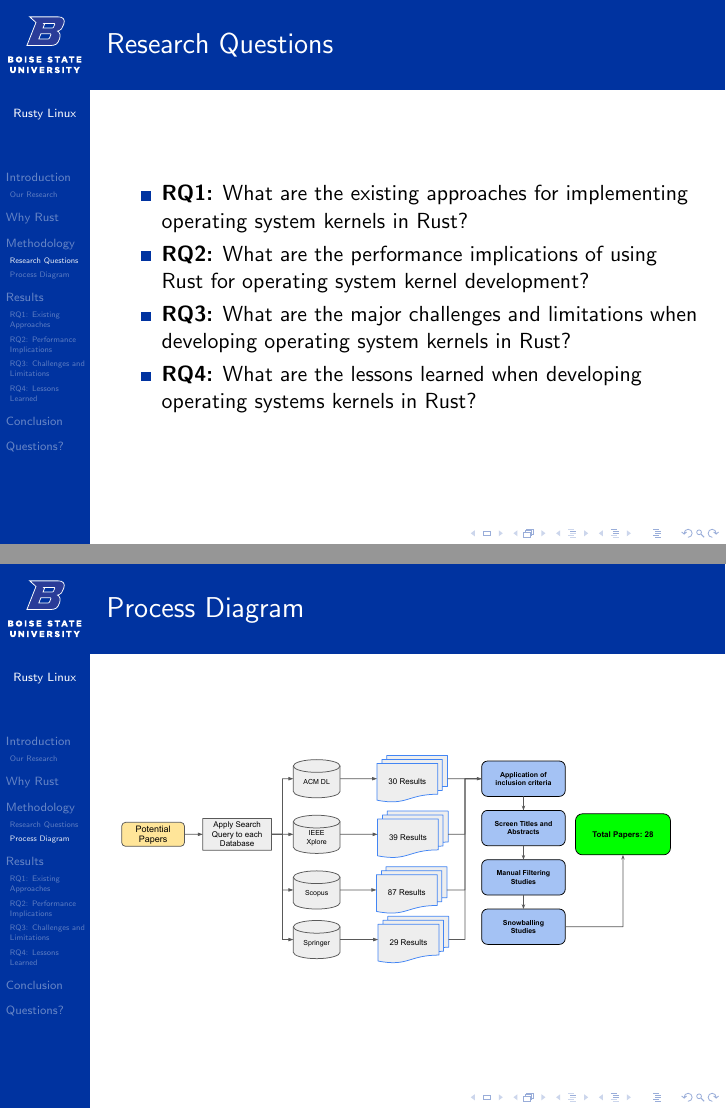
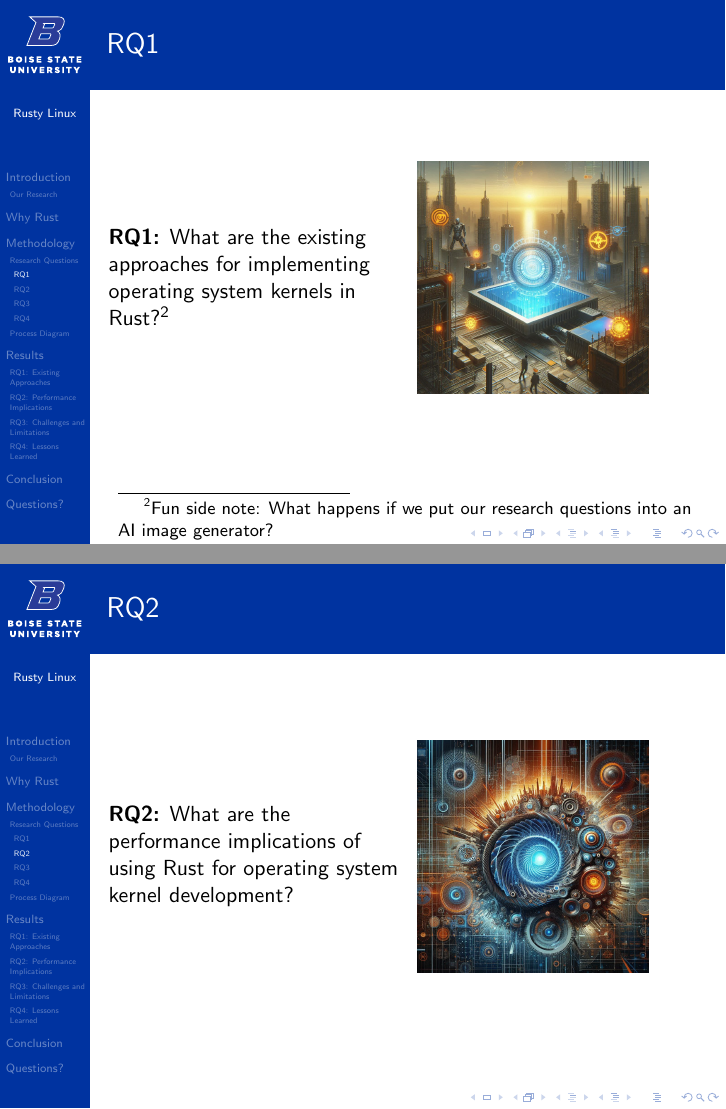
Before and after one commit to shanep/esem-2024, LaTeX slides (slides.tex): pages 12 and 13 of 29 before the commit and pages 9 and 10 of 29 after it, joined at a grey line. Compiled offline with pdfLaTeX.

Commit message:
Final updates to slides with ai gen pics

```diff
--- a/slides.tex
+++ b/slides.tex
@@ -122,12 +122,34 @@
 \section{Methodology}
 
 \subsection{Research Questions}
+
+\subsubsection{RQ1}
 \begin{frame}
-  \frametitle{Research Questions}
-  \begin{itemize}
-  \item<1-> \textbf{RQ1:} What are the existing approaches for implementing operating system kernels in Rust?
-  \item<2-> \textbf{RQ2:} What are the performance implications of using Rust for operating system kernel development?
-  \item<3-> \textbf{RQ3:} What are the major challenges and limitations when developing operating system kernels in Rust?
-  \item<4-> \textbf{RQ4:} What are the lessons learned when developing operating systems kernels in Rust?
+  \frametitle{RQ1}
+  \begin{columns}
+    \begin{column}{0.5\textwidth}
+      \textbf{RQ1:} What are the existing approaches for implementing operating system kernels in Rust?\footnotemark[2]
+    \end{column}
+    \begin{column}{0.5\textwidth}
+      \includegraphics[width=.8\textwidth]{images/rq1.jpeg}
+    \end{column}
+  \end{columns}
+  \footnotetext[2]{Fun side note: What happens if we put our research questions into an AI image generator?}
+\end{frame}
 
-  \end{itemize}
+\subsubsection{RQ2}
+\begin{frame}
+  \frametitle{RQ2}
+    \begin{columns}
+      \begin{column}{0.5\textwidth}
+        \textbf{RQ2:} What are the performance implications of using Rust for operating system kernel development?
+    \end{column}
+    \begin{column}{0.5\textwidth}
+      \includegraphics[width=.8\textwidth]{images/rq2.jpeg}
+    \end{column}
+  \end{columns}
+\end{frame}
+
+\subsubsection{RQ3}
+\begin{frame}
+  \frametitle{RQ3}
@@ -133,0 +168 @@
+  \frametitle{RQ4}
```
Also changed, not shown: images/rq1.jpeg (added), images/rq2.jpeg (added), images/rq3.jpeg (added), images/rq4.jpeg (added), proofs/paper.pdf, proofs/slide-handouts.pdf, proofs/slides.pdf, slides.tex (25 more changed lines).
